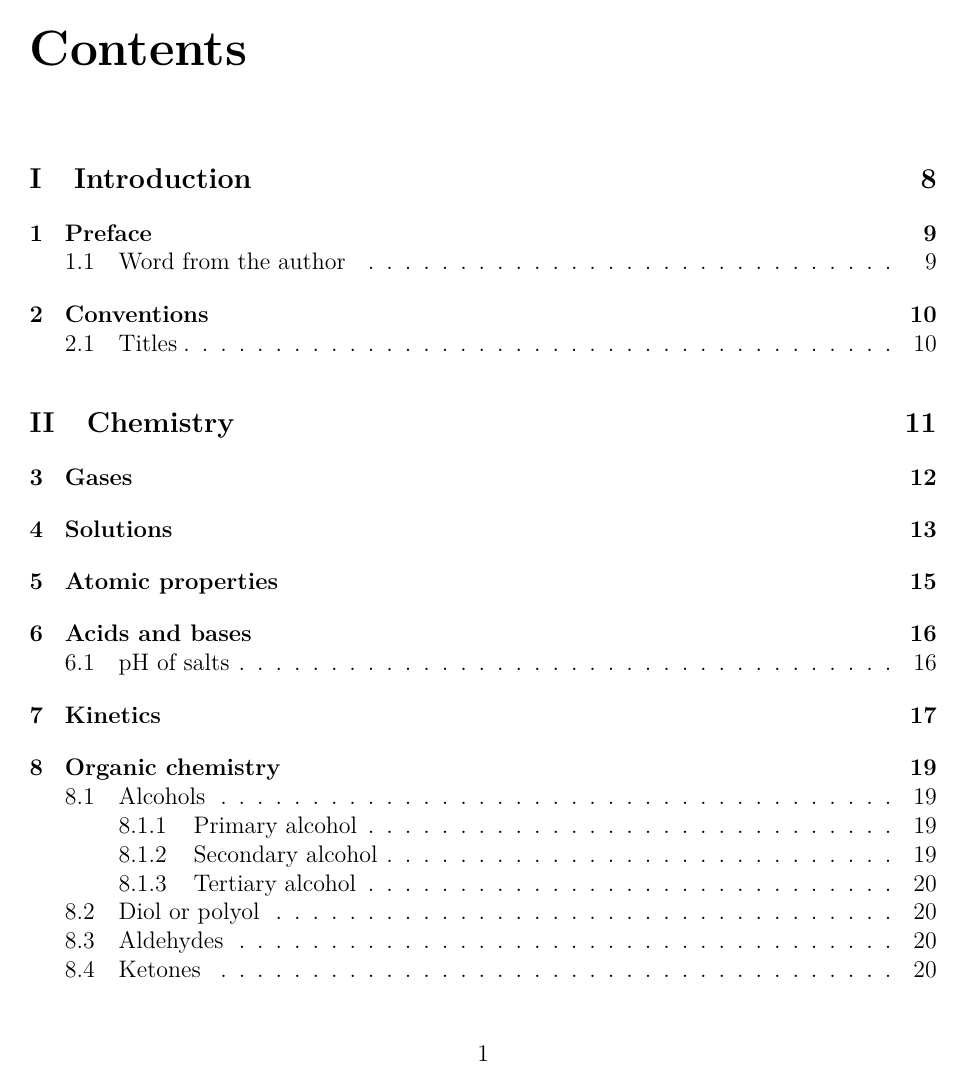
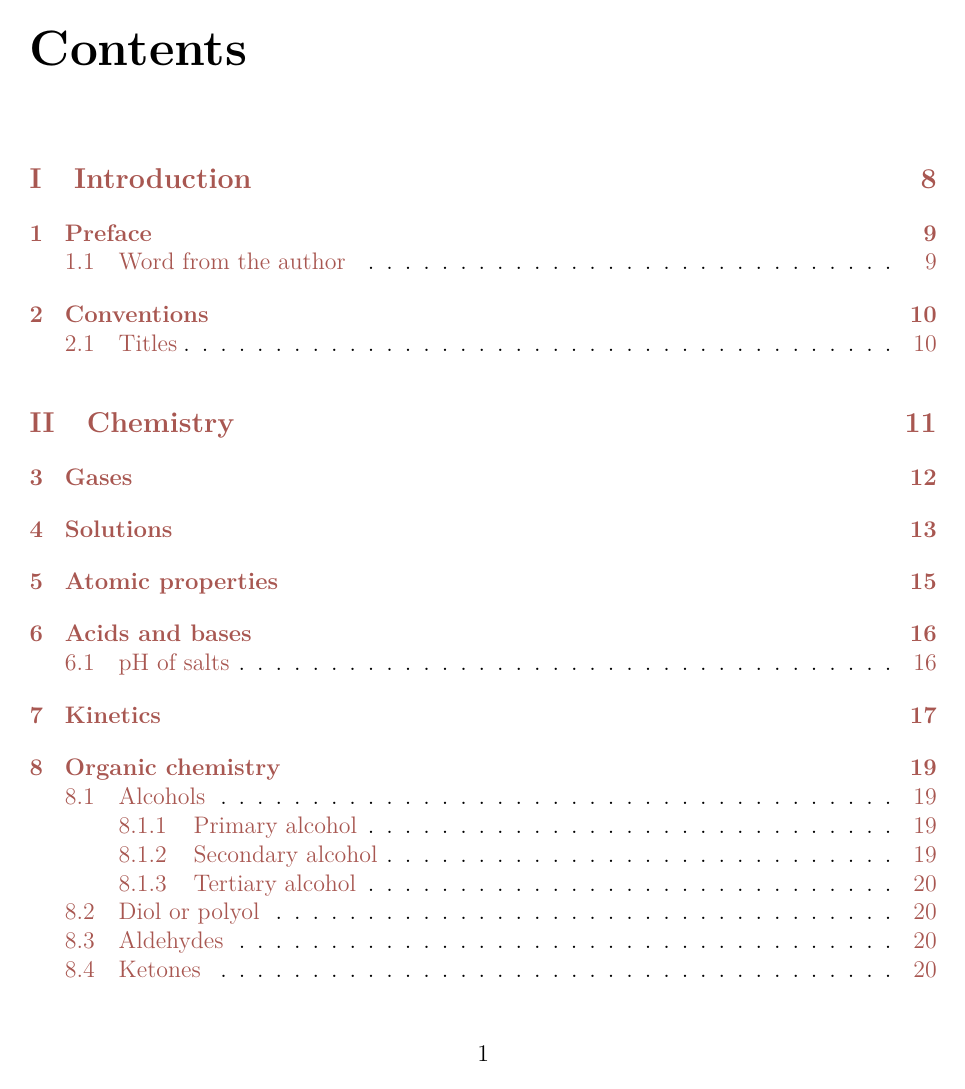
Before and after one commit to bernardosulzbach/notes, a LaTeX thesis (notes.tex): page 2 of 122. Compiled offline with pdfLaTeX; a LaTeX package or settings file that is missing is left out.

Commit message:
Should have slightly colored links
This document is not intended for printing, so there should be no problem.

```diff
--- a/notes.tex
+++ b/notes.tex
@@ -46,13 +46,15 @@
 
 \newtheorem{theorem}{Theorem}
 
+\definecolor{redwood}{HTML}{A85751}
+\definecolor{boysenberry}{HTML}{7D2E68}
+\definecolor{russianviolet}{HTML}{251351}
+
 \hypersetup{
     colorlinks,
-    citecolor=black,
-    filecolor=black,
-    linkcolor=black,
-    urlcolor=black,
-    % Link both sections and subsections.
+    urlcolor=russianviolet,
+    linkcolor=redwood,
+    citecolor=boysenberry,
     linktoc=all
 }
 
```
